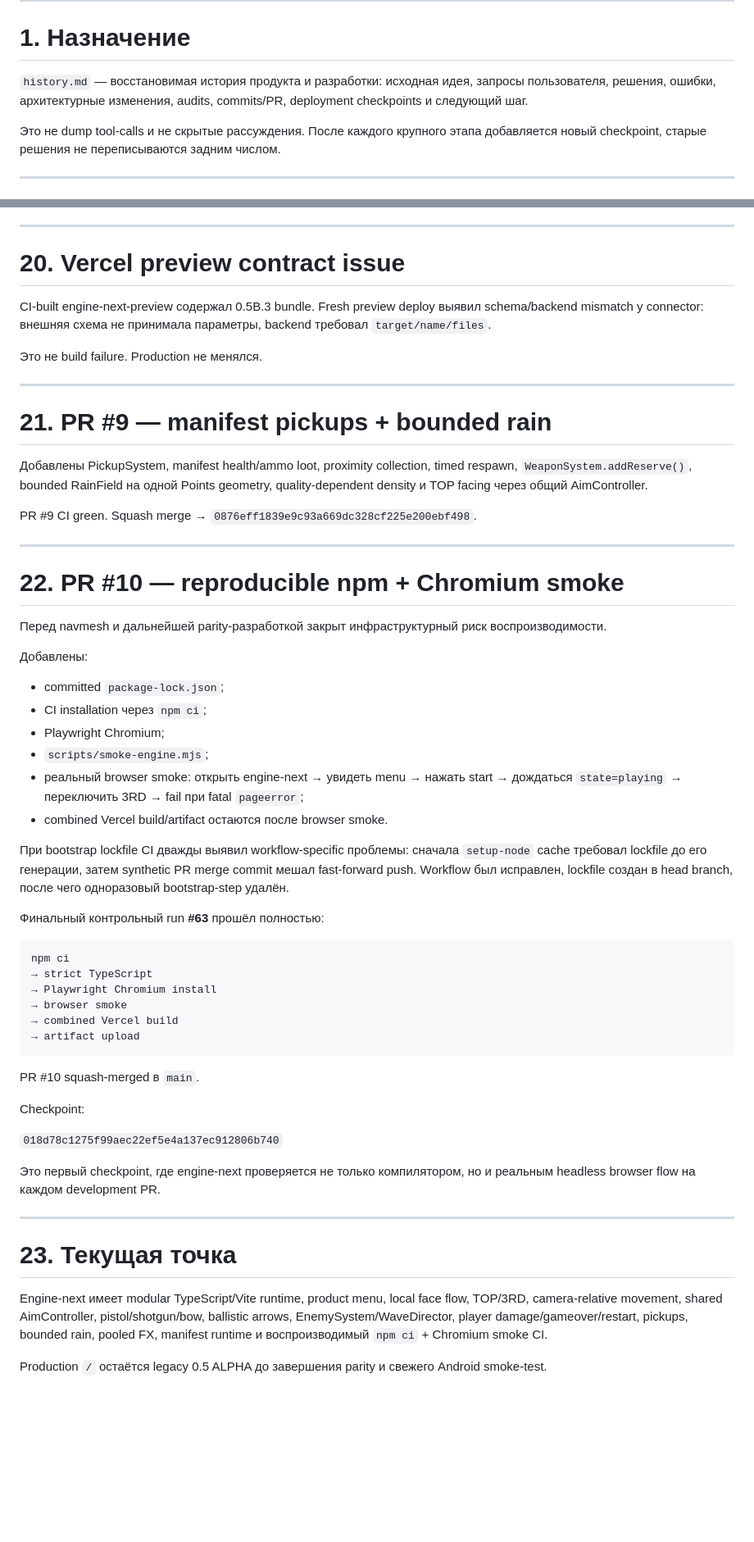
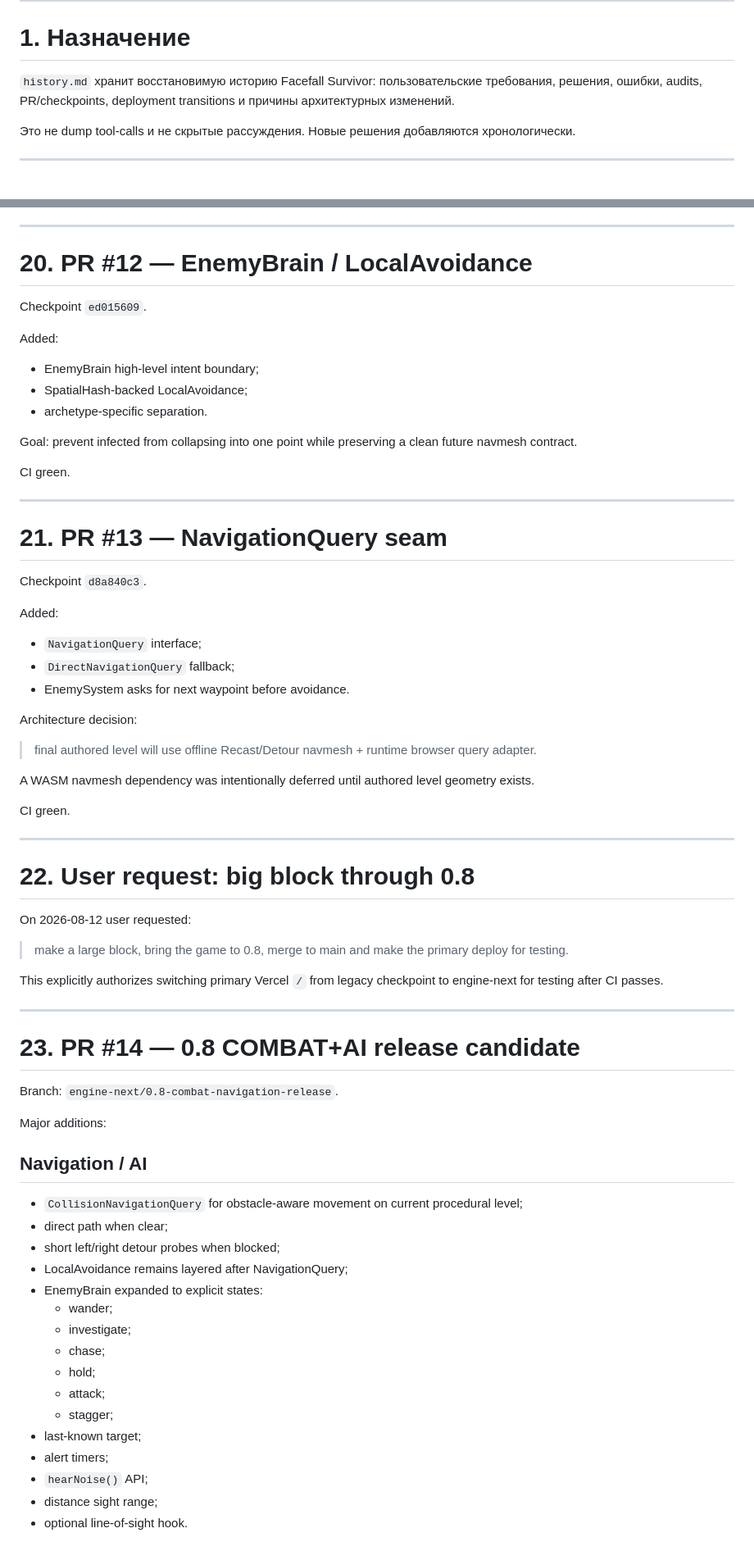
Before and after one commit to ptaskaev91-glitch/facefall-survivor, a Markdown page: history.md, 2 parts joined by grey strips. Shown at 82% size. GitHub-like rendering; blank space fills up the shorter version.

Commit message:
Update project history through 0.8 release candidate

````diff
--- a/history.md
+++ b/history.md
@@ -8,9 +8,9 @@ Source of truth: `main`
 
 # 1. Назначение
 
-`history.md` — восстановимая история продукта и разработки: исходная идея, запросы пользователя, решения, ошибки, архитектурные изменения, audits, commits/PR, deployment checkpoints и следующий шаг.
+`history.md` хранит восстановимую историю Facefall Survivor: пользовательские требования, решения, ошибки, audits, PR/checkpoints, deployment transitions и причины архитектурных изменений.
 
-Это не dump tool-calls и не скрытые рассуждения. После каждого крупного этапа добавляется новый checkpoint, старые решения не переписываются задним числом.
+Это не dump tool-calls и не скрытые рассуждения. Новые решения добавляются хронологически.
 
 ---
 
@@ -195,60 +362,74 @@ PR #8 squash-merged → `56f90d50ac488f4227b28305d4b1da419927375a`.
 
 ---
 
-# 20. Vercel preview contract issue
+# 20. PR #12 — EnemyBrain / LocalAvoidance
 
-CI-built engine-next-preview содержал 0.5B.3 bundle. Fresh preview deploy выявил schema/backend mismatch у connector: внешняя схема не принимала параметры, backend требовал `target/name/files`.
+Checkpoint `ed015609`.
 
-Это не build failure. Production не менялся.
+Added:
+
+- EnemyBrain high-level intent boundary;
+- SpatialHash-backed LocalAvoidance;
+- archetype-specific separation.
+
+Goal: prevent infected from collapsing into one point while preserving a clean future navmesh contract.
+
+CI green.
 
 ---
 
-# 21. PR #9 — manifest pickups + bounded rain
+# 21. PR #13 — NavigationQuery seam
 
-Добавлены PickupSystem, manifest health/ammo loot, proximity collection, timed respawn, `WeaponSystem.addReserve()`, bounded RainField на одной Points geometry, quality-dependent density и TOP facing через общий AimController.
+Checkpoint `d8a840c3`.
 
-PR #9 CI green. Squash merge → `0876eff1839e9c93a669dc328cf225e200ebf498`.
+Added:
+
+- `NavigationQuery` interface;
+- `DirectNavigationQuery` fallback;
+- EnemySystem asks for next waypoint before avoidance.
+
+Architecture decision:
+
+> final authored level will use offline Recast/Detour navmesh + runtime browser query adapter.
+
+A WASM navmesh dependency was intentionally deferred until authored level geometry exists.
+
+CI green.
 
 ---
 
-# 22. PR #10 — reproducible npm + Chromium smoke
+# 22. User request: big block through 0.8
 
-Перед navmesh и дальнейшей parity-разработкой закрыт инфраструктурный риск воспроизводимости.
+On 2026-08-12 user requested:
 
-Добавлены:
+> make a large block, bring the game to 0.8, merge to main and make the primary deploy for testing.
 
-- committed `package-lock.json`;
-- CI installation через `npm ci`;
-- Playwright Chromium;
-- `scripts/smoke-engine.mjs`;
-- реальный browser smoke: открыть engine-next → увидеть menu → нажать start → дождаться `state=playing` → переключить 3RD → fail при fatal `pageerror`;
-- combined Vercel build/artifact остаются после browser smoke.
-
-При bootstrap lockfile CI дважды выявил workflow-specific проблемы: сначала `setup-node` cache требовал lockfile до его генерации, затем synthetic PR merge commit мешал fast-forward push. Workflow был исправлен, lockfile создан в head branch, после чего одноразовый bootstrap-step удалён.
-
-Финальный контрольный run **#63** прошёл полностью:
-
-```text
-npm ci
-→ strict TypeScript
-→ Playwright Chromium install
-→ browser smoke
-→ combined Vercel build
-→ artifact upload
-```
-
-PR #10 squash-merged в `main`.
-
-Checkpoint:
-
-`018d78c1275f99aec22ef5e4a137ec912806b740`
-
-Это первый checkpoint, где engine-next проверяется не только компилятором, но и реальным headless browser flow на каждом development PR.
+This explicitly authorizes switching primary Vercel `/` from legacy checkpoint to engine-next for testing after CI passes.
 
 ---
 
-# 23. Текущая точка
+# 23. PR #14 — 0.8 COMBAT+AI release candidate
 
-Engine-next имеет modular TypeScript/Vite runtime, product menu, local face flow, TOP/3RD, camera-relative movement, shared AimController, pistol/shotgun/bow, ballistic arrows, EnemySystem/WaveDirector, player damage/gameover/restart, pickups, bounded rain, pooled FX, manifest runtime и воспроизводимый `npm ci` + Chromium smoke CI.
+Branch: `engine-next/0.8-combat-navigation-release`.
 
-Production `/` остаётся legacy 0.5 ALPHA до завершения parity и свежего Android smoke-test.
+Major additions:
+
+## Navigation / AI
+
+- `CollisionNavigationQuery` for obstacle-aware movement on current procedural level;
+- direct path when clear;
+- short left/right detour probes when blocked;
+- LocalAvoidance remains layered after NavigationQuery;
+- EnemyBrain expanded to explicit states:
+  - wander;
+  - investigate;
+  - chase;
+  - hold;
+  - attack;
+  - stagger;
+- last-known target;
+- alert timers;
+- `hearNoise()` API;
+- distance sight range;
+- optional line-of-sight hook.
+
````
Also changed, not shown: other parts of history.md (+314 -79 lines).
